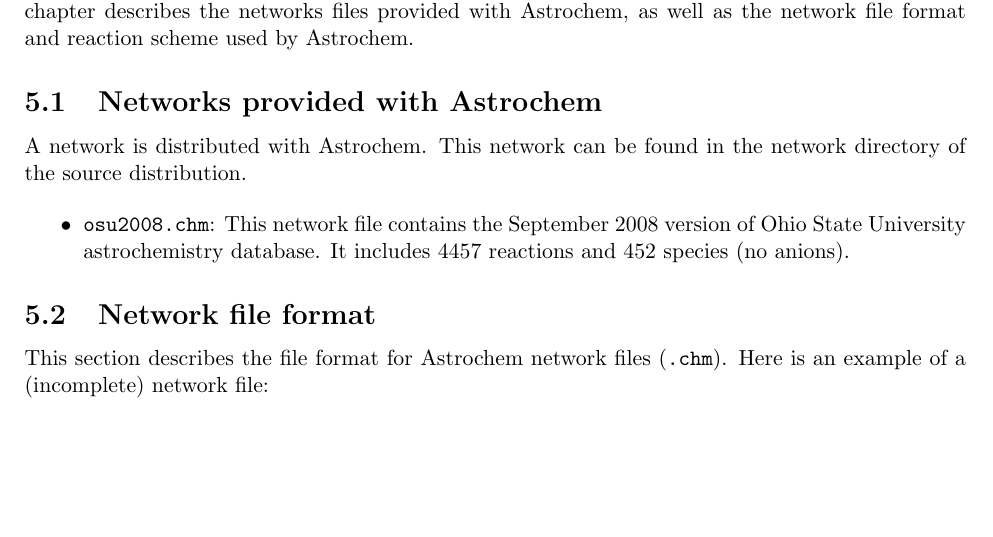
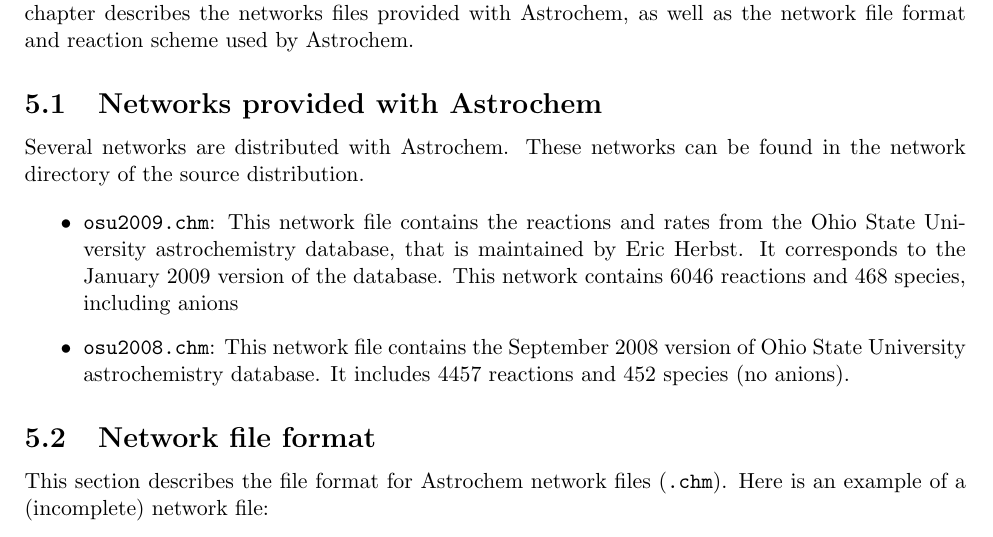
Before and after one commit to smaret/astrochem, a LaTeX document (doc/astrochem.tex): part of page 11 of 14, cut so that both start at the same text, the shorter picture padded with empty space. Compiled offline with pdfLaTeX; a LaTeX package or settings file that is missing is left out; a missing bibliography style is replaced by a similar one.

Commit message:
Add the 2009 version of the OSU network

```diff
--- a/doc/astrochem.tex
+++ b/doc/astrochem.tex
@@ -739,10 +739,16 @@
 \subsection{Networks provided with Astrochem}
 \label{sec:netw-prov-with}
 
-A network is distributed with Astrochem. This network can be found in
-the network directory of the source distribution.
+Several networks are distributed with Astrochem. These networks can be
+found in the network directory of the source distribution.
 
 \begin{itemize}
+
+\item \verb=osu2009.chm=: This network file contains the reactions and
+  rates from the Ohio State University astrochemistry database, that
+  is maintained by Eric Herbst. It corresponds to the January 2009
+  version of the database. This network contains 6046 reactions and
+  468 species, including anions
 
 \item \verb=osu2008.chm=: This network file contains the September
   2008 version of Ohio State University astrochemistry database.  It
```
Also changed, not shown: 2 other files.
